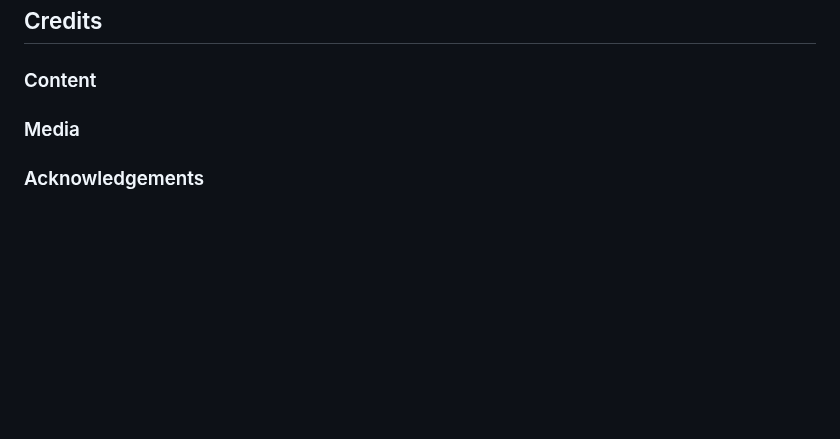
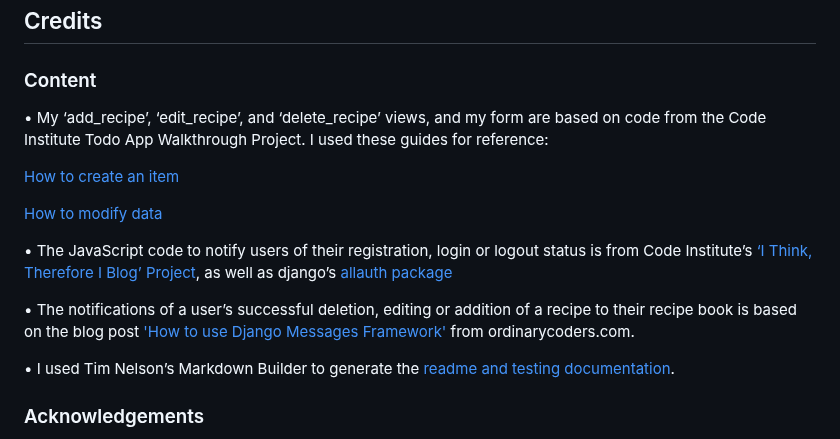
Before and after one commit to brindle5/recipe_collection, a Markdown page: README.md, the part around the change. Rendered like a GitHub page; blank space fills up the shorter version.

Commit message:
Add credits section to readme.

```diff
--- a/README.md
+++ b/README.md
@@ -271,7 +271,17 @@ You can fork this repository by using the following steps:
 
 ### Content
 
-### Media
+•	My ‘add_recipe’, ‘edit_recipe’, and ‘delete_recipe’ views, and my form are based on code from the Code Institute Todo App Walkthrough Project. I used these guides for reference:
+
+[How to create an item](https://docs.google.com/document/d/1P5Mzkvzm3HUMrMgABn1KwU_pHnR5n4TUX8rHKB-9CMA/edit)
+
+[How to modify data](https://docs.google.com/document/d/1RNDHMuQEBJ8if9XYR1WLjNJx_Z4Nad-NarjRVFrC0gQ/edit)
+
+•	The JavaScript code to notify users of their registration, login or logout status is from Code Institute’s [‘I Think, Therefore I Blog’ Project](https://github.com/Code-Institute-Solutions/Django3blog/blob/master/11_messages/templates/base.html), as well as django’s [allauth package]( https://django-allauth.readthedocs.io/en/latest/)
+
+•	The notifications of a user’s successful deletion, editing or addition of a recipe to their recipe book is based on the blog post ['How to use Django Messages Framework'](https://ordinarycoders.com/blog/article/django-messages-framework?utm_content=cmp-true) from ordinarycoders.com.
+
+•	I used Tim Nelson’s Markdown Builder to generate the [readme and testing documentation](https://traveltimn.github.io/markdown-builder).
 
 ### Acknowledgements
 
```
